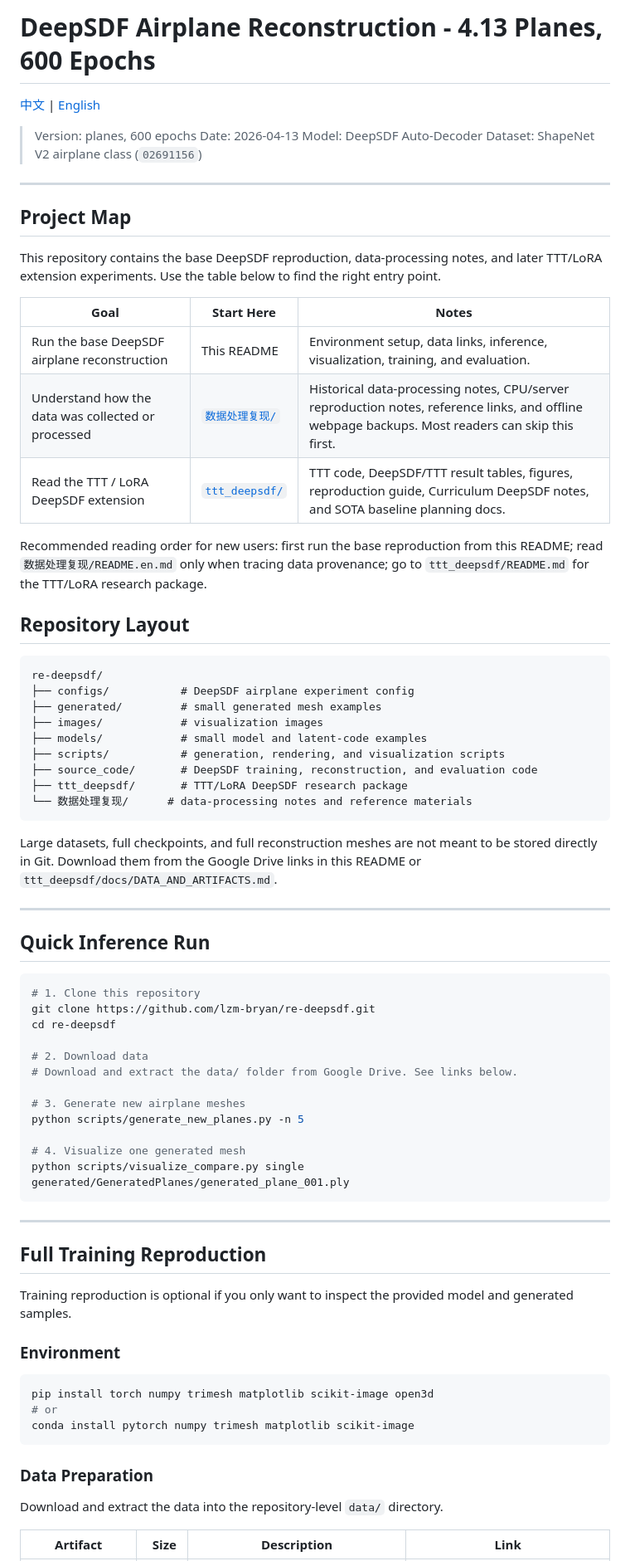
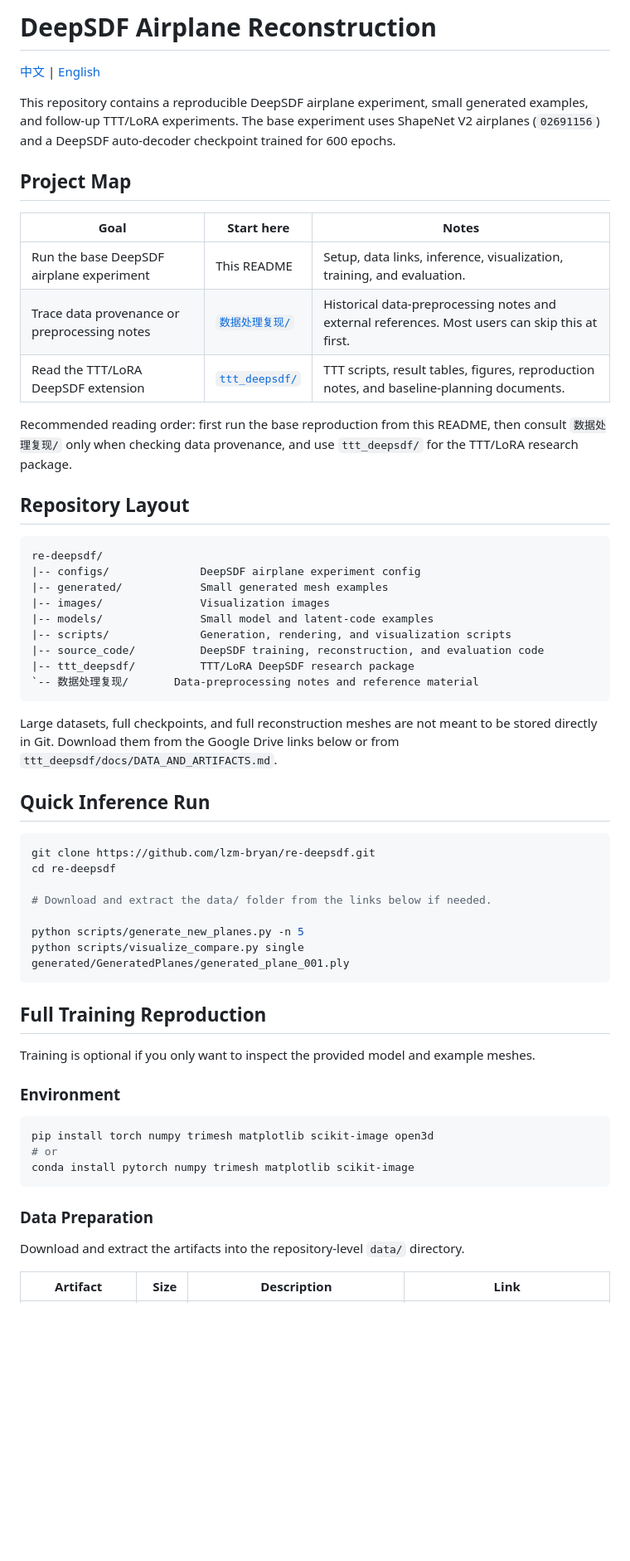
Before and after one commit to lzm-bryan/re-deepsdf, a Markdown page: README.en.md, the part around one of its changes. Shown at 83% size. Rendered like a GitHub page; blank space fills up the shorter version.

Commit message:
Polish public English README

````diff
--- a/README.en.md
+++ b/README.en.md
@@ -1,73 +1,58 @@
-# DeepSDF Airplane Reconstruction - 4.13 Planes, 600 Epochs
+# DeepSDF Airplane Reconstruction
 
 [中文](README.md) | [English](README.en.md)
 
-> Version: planes, 600 epochs
-> Date: 2026-04-13
-> Model: DeepSDF Auto-Decoder
-> Dataset: ShapeNet V2 airplane class (`02691156`)
-
----
+This repository contains a reproducible DeepSDF airplane experiment, small
+generated examples, and follow-up TTT/LoRA experiments. The base experiment uses
+ShapeNet V2 airplanes (`02691156`) and a DeepSDF auto-decoder checkpoint trained
+for 600 epochs.
 
 ## Project Map
 
-This repository contains the base DeepSDF reproduction, data-processing notes,
-and later TTT/LoRA extension experiments. Use the table below to find the right
-entry point.
+| Goal | Start here | Notes |
+| --- | --- | --- |
+| Run the base DeepSDF airplane experiment | This README | Setup, data links, inference, visualization, training, and evaluation. |
+| Trace data provenance or preprocessing notes | [`数据处理复现/`](数据处理复现/README.en.md) | Historical data-preprocessing notes and external references. Most users can skip this at first. |
+| Read the TTT/LoRA DeepSDF extension | [`ttt_deepsdf/`](ttt_deepsdf/README.md) | TTT scripts, result tables, figures, reproduction notes, and baseline-planning documents. |
 
-| Goal | Start Here | Notes |
-| --- | --- | --- |
-| Run the base DeepSDF airplane reconstruction | This README | Environment setup, data links, inference, visualization, training, and evaluation. |
-| Understand how the data was collected or processed | [`数据处理复现/`](数据处理复现/README.en.md) | Historical data-processing notes, CPU/server reproduction notes, reference links, and offline webpage backups. Most readers can skip this first. |
-| Read the TTT / LoRA DeepSDF extension | [`ttt_deepsdf/`](ttt_deepsdf/) | TTT code, DeepSDF/TTT result tables, figures, reproduction guide, Curriculum DeepSDF notes, and SOTA baseline planning docs. |
-
-Recommended reading order for new users: first run the base reproduction from
-this README; read `数据处理复现/README.en.md` only when tracing data provenance; go to
-`ttt_deepsdf/README.md` for the TTT/LoRA research package.
+Recommended reading order: first run the base reproduction from this README,
+then consult `数据处理复现/` only when checking data provenance, and use
+`ttt_deepsdf/` for the TTT/LoRA research package.
 
 ## Repository Layout
 
 ```text
 re-deepsdf/
-├── configs/           # DeepSDF airplane experiment config
-├── generated/         # small generated mesh examples
-├── images/            # visualization images
-├── models/            # small model and latent-code examples
-├── scripts/           # generation, rendering, and visualization scripts
-├── source_code/       # DeepSDF training, reconstruction, and evaluation code
-├── ttt_deepsdf/       # TTT/LoRA DeepSDF research package
-└── 数据处理复现/      # data-processing notes and reference materials
+|-- configs/              DeepSDF airplane experiment config
+|-- generated/            Small generated mesh examples
+|-- images/               Visualization images
+|-- models/               Small model and latent-code examples
+|-- scripts/              Generation, rendering, and visualization scripts
+|-- source_code/          DeepSDF training, reconstruction, and evaluation code
+|-- ttt_deepsdf/          TTT/LoRA DeepSDF research package
+`-- 数据处理复现/       Data-preprocessing notes and reference material
 ```
 
 Large datasets, full checkpoints, and full reconstruction meshes are not meant
-to be stored directly in Git. Download them from the Google Drive links in this
-README or `ttt_deepsdf/docs/DATA_AND_ARTIFACTS.md`.
-
----
+to be stored directly in Git. Download them from the Google Drive links below or
+from `ttt_deepsdf/docs/DATA_AND_ARTIFACTS.md`.
 
 ## Quick Inference Run
 
 ```bash
-# 1. Clone this repository
 git clone https://github.com/lzm-bryan/re-deepsdf.git
 cd re-deepsdf
 
-# 2. Download data
-# Download and extract the data/ folder from Google Drive. See links below.
+# Download and extract the data/ folder from the links below if needed.
 
-# 3. Generate new airplane meshes
 python scripts/generate_new_planes.py -n 5
-
-# 4. Visualize one generated mesh
 python scripts/visualize_compare.py single generated/GeneratedPlanes/generated_plane_001.ply
 ```
 
----
-
 ## Full Training Reproduction
 
-Training reproduction is optional if you only want to inspect the provided model
-and generated samples.
+Training is optional if you only want to inspect the provided model and example
+meshes.
 
 ### Environment
 
@@ -79,7 +64,7 @@ conda install pytorch numpy trimesh matplotlib scikit-image
 
 ### Data Preparation
 
-Download and extract the data into the repository-level `data/` directory.
+Download and extract the artifacts into the repository-level `data/` directory.
 
 | Artifact | Size | Description | Link |
 | --- | ---: | --- | --- |
````
Also changed, not shown: other parts of README.en.md (+14 -34 lines).
